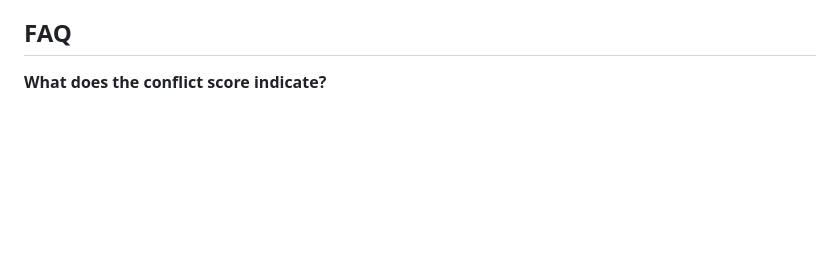
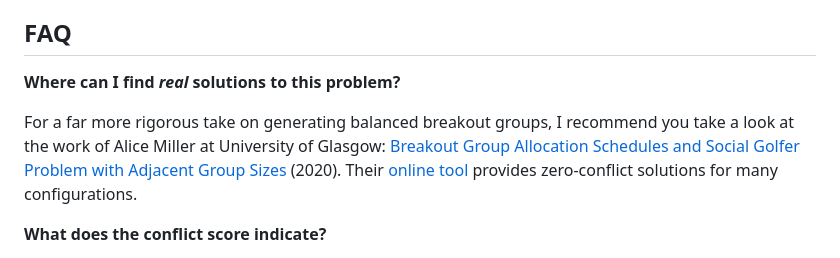
Before and after one commit to islemaster/good-enough-golfers, a Markdown page: README.md, the part around the change. Rendered like a GitHub page; blank space fills up the shorter version.

Commit message:
Recommend paper by Miller

```diff
--- a/README.md
+++ b/README.md
@@ -40,6 +40,13 @@ constraints we needed.
 
 ## FAQ
 
+**Where can I find _real_ solutions to this problem?**
+
+For a far more rigorous take on generating balanced breakout groups, I recommend
+you take a look at the work of Alice Miller at University of Glasgow: [Breakout Group Allocation Schedules and Social
+Golfer Problem with Adjacent Group Sizes](https://www.mdpi.com/2073-8994/13/1/13) (2020). Their [online tool](http://breakoutroom.pythonanywhere.com/allocate/#) provides
+zero-conflict solutions for many configurations.
+
 **What does the conflict score indicate?**
 
 The conflict score is a made-up internal score used to compare candidate solutions while running the genetic algorithm.  I've been meaning to replace it with a human-friendly "conflict count" in the UI.  Here's how the score is currently calculated:
```
